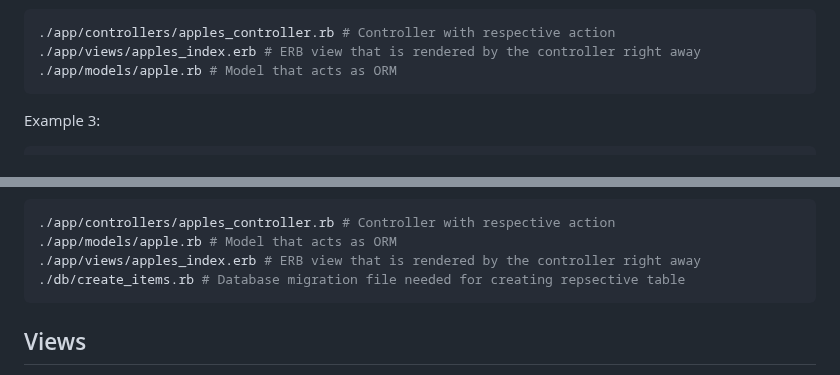
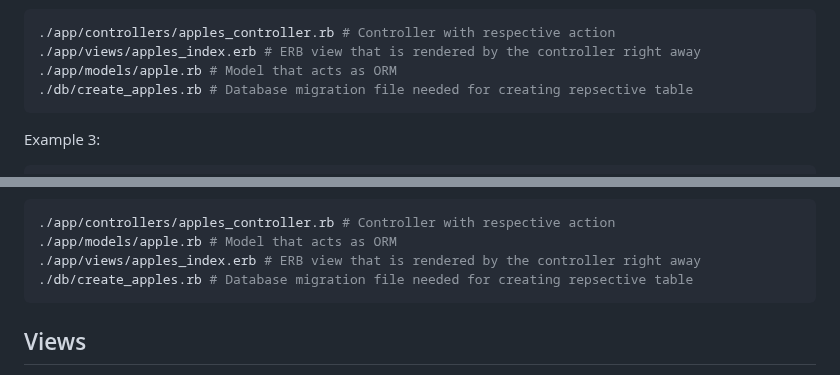
Before and after one commit to nucleom42/rubee, a Markdown page: readme.md, 2 parts joined by grey strips. GitHub-like rendering.

Commit message:
corrected Readme. With a model the migration will generate

````diff
--- a/readme.md
+++ b/readme.md
@@ -387,6 +387,7 @@ Will generate:
 ./app/controllers/apples_controller.rb # Controller with respective action
 ./app/views/apples_index.erb # ERB view that is rendered by the controller right away
 ./app/models/apple.rb # Model that acts as ORM
+./db/create_apples.rb # Database migration file needed for creating repsective table
 ```
 
 Example 3:
@@ -411,7 +412,7 @@ Will generate:
 ./app/controllers/apples_controller.rb # Controller with respective action
 ./app/models/apple.rb # Model that acts as ORM
 ./app/views/apples_index.erb # ERB view that is rendered by the controller right away
-./db/create_items.rb # Database migration file needed for creating repsective table
+./db/create_apples.rb # Database migration file needed for creating repsective table
 ```
 
 ## Views
````
